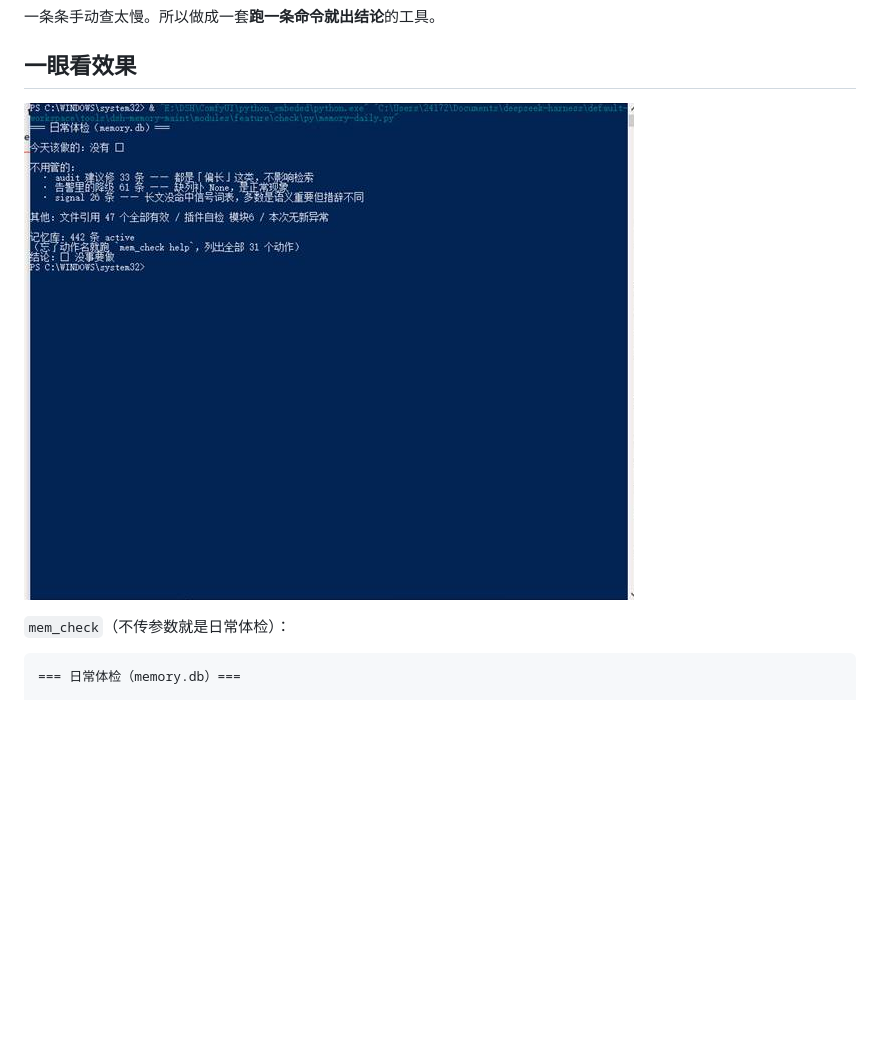
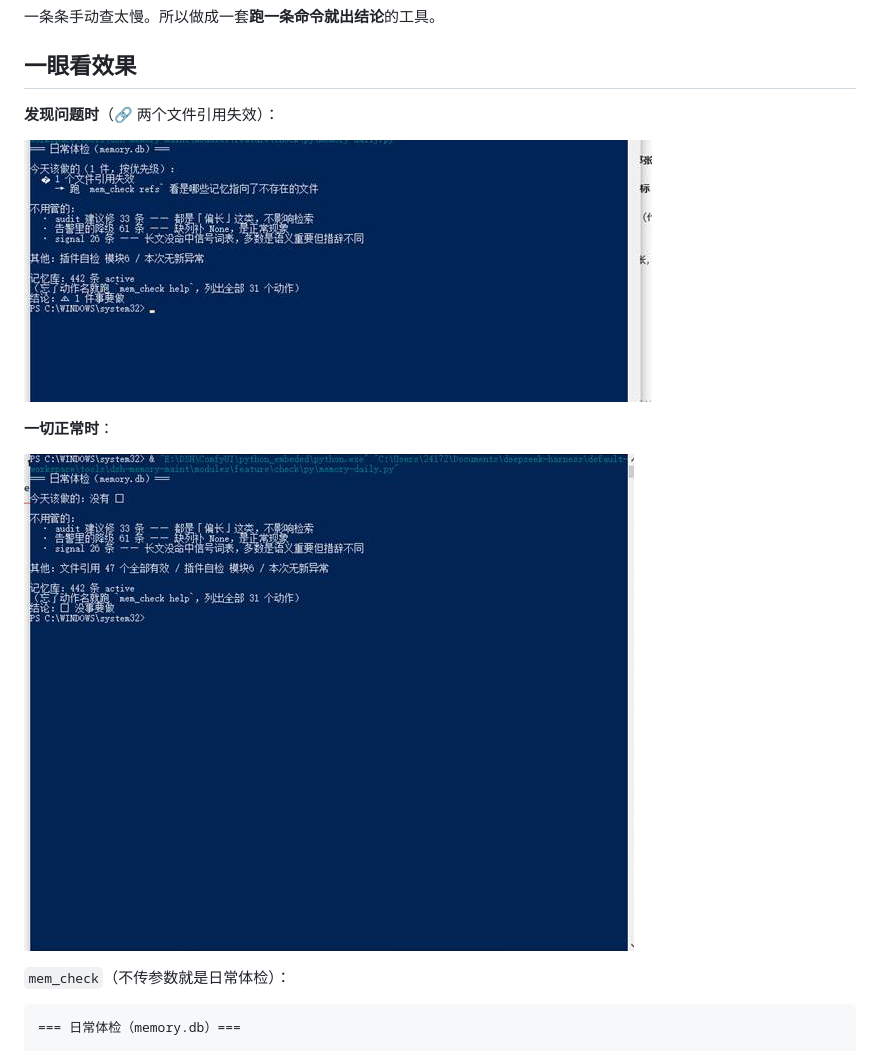
Before and after one commit to scrapfox149/dsh-memory-maint, a Markdown page: README.md, the part around the change. Rendered like a GitHub page; pictures changed too: docs/mem-check-found.png (added); blank space fills up the shorter version.

Commit message:
README 放两张对比截图：发现问题 vs 一切正常
按用户建议：「前一张可以保留报告部分附在下面，不是吗？」
- docs/mem-check-found.png：从旧截图裁出报告部分（去掉那次给错命令的 SyntaxError）
  显示「🔗 2 个文件引用失效 / 结论：⚠ 1 件事要做」
- docs/mem-check.png：新的全绿截图
  显示「今天该做的：没有 ✅ / 结论：✅ 没事要做」

两张互补：一张证明它能发现问题，一张证明它正常时不吵人。

```diff
--- a/README.md
+++ b/README.md
@@ -21,7 +21,13 @@
 
 ## 一眼看效果
 
-![mem_check 日常体检](docs/mem-check.png)
+**发现问题时**（🔗 两个文件引用失效）：
+
+![mem_check 发现问题](docs/mem-check-found.png)
+
+**一切正常时**：
+
+![mem_check 全绿](docs/mem-check.png)
 
 `mem_check`（不传参数就是日常体检）：
 
```
